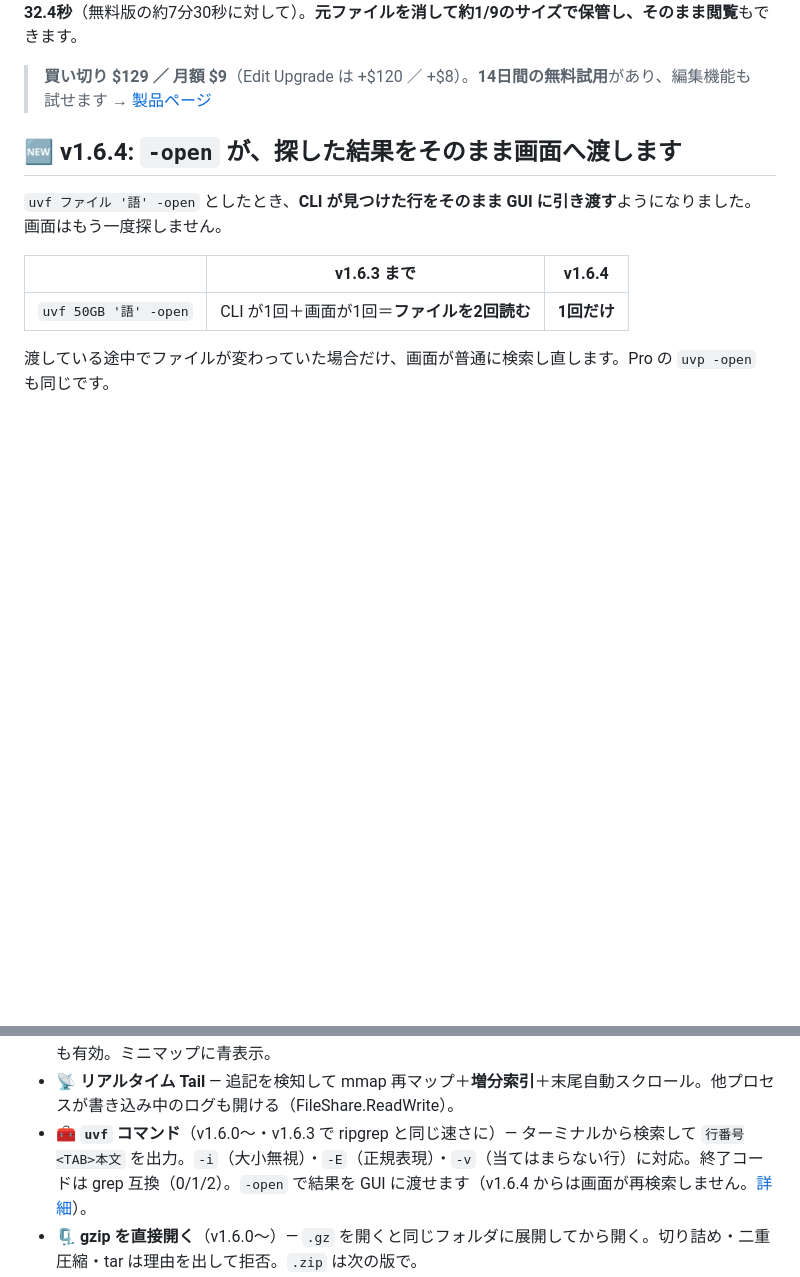
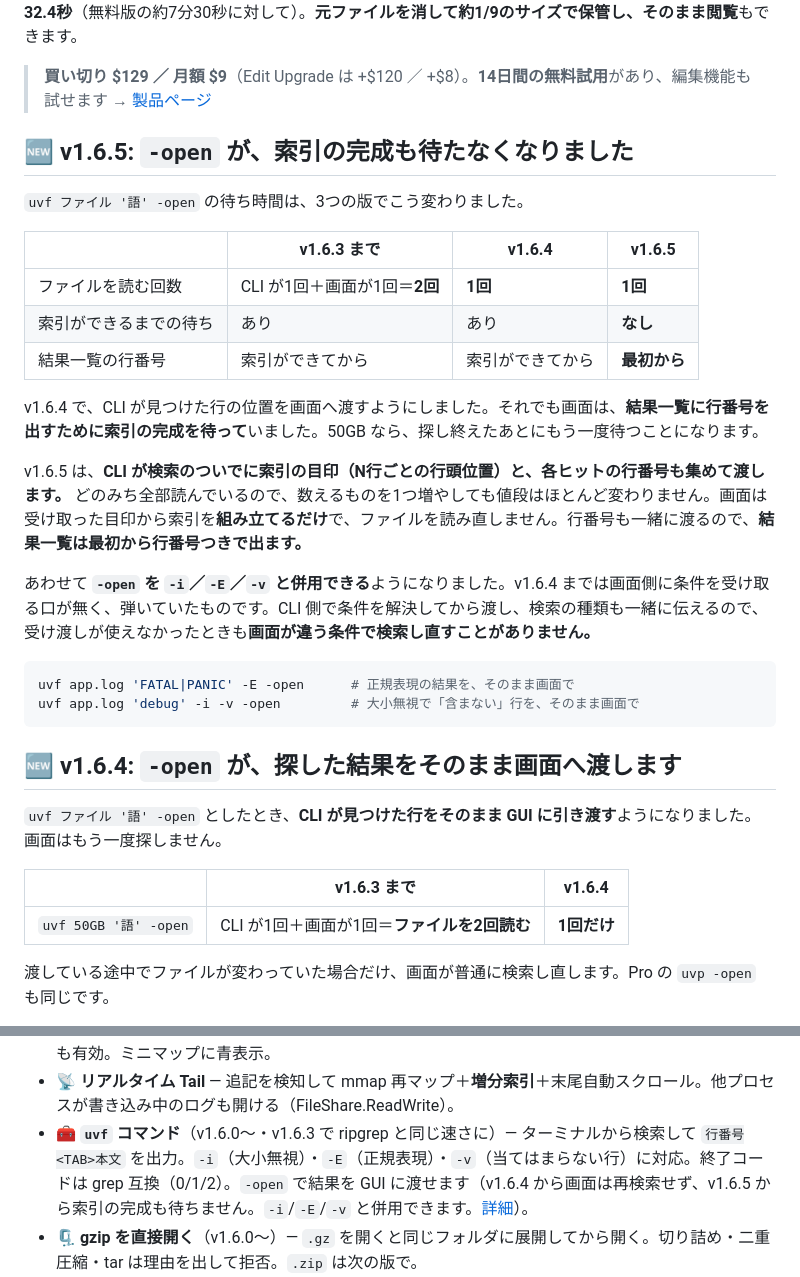
Before and after one commit to amru195704/UwView, a Markdown page: README.md, 2 parts joined by grey strips. Drawn GitHub-style; blank space fills up the shorter version.

Commit message:
README: v1.6.5 の節を追加（索引待ちの解消・-i/-E/-v との併用）日英
Co-Authored-By: Claude Opus 5 <noreply@anthropic.com>
Claude-Session: https://claude.ai/code/session_01BdJQDxieTWphdFBEQqVc1y

````diff
--- a/README.md
+++ b/README.md
@@ -44,6 +44,27 @@
 **Pro が効いてくるのは、同じファイルに何度も戻るとき**です。無料版は索引を持たないので、**開くたび・探すたびにファイル全体を読み直します**（サイズによらず 開く約480MB/s・検索約580MB/s で一定）。Pro は索引と圧縮キャッシュを保存するので、**2回目以降のオープンは0.02〜0.07秒**、**250GBの検索は32.4秒**（無料版の約7分30秒に対して）。**元ファイルを消して約1/9のサイズで保管し、そのまま閲覧**もできます。
 
 > **買い切り $129 ／ 月額 $9**（Edit Upgrade は +$120 ／ +$8）。**14日間の無料試用**があり、編集機能も試せます → [製品ページ](https://uvp.y42u.net/pro/)
+
+## 🆕 v1.6.5: `-open` が、索引の完成も待たなくなりました
+
+`uvf ファイル '語' -open` の待ち時間は、3つの版でこう変わりました。
+
+| | v1.6.3 まで | v1.6.4 | **v1.6.5** |
+|---|---|---|---|
+| ファイルを読む回数 | CLI が1回＋画面が1回＝**2回** | **1回** | **1回** |
+| 索引ができるまでの待ち | あり | あり | **なし** |
+| 結果一覧の行番号 | 索引ができてから | 索引ができてから | **最初から** |
+
+v1.6.4 で、CLI が見つけた行の位置を画面へ渡すようにしました。それでも画面は、**結果一覧に行番号を出すために索引の完成を待って**いました。50GB なら、探し終えたあとにもう一度待つことになります。
+
+v1.6.5 は、**CLI が検索のついでに索引の目印（N行ごとの行頭位置）と、各ヒットの行番号も集めて渡します。** どのみち全部読んでいるので、数えるものを1つ増やしても値段はほとんど変わりません。画面は受け取った目印から索引を**組み立てるだけ**で、ファイルを読み直しません。行番号も一緒に渡るので、**結果一覧は最初から行番号つきで出ます。**
+
+あわせて **`-open` を `-i`／`-E`／`-v` と併用できる**ようになりました。v1.6.4 までは画面側に条件を受け取る口が無く、弾いていたものです。CLI 側で条件を解決してから渡し、検索の種類も一緒に伝えるので、受け渡しが使えなかったときも**画面が違う条件で検索し直すことがありません。**
+
+```bash
+uvf app.log 'FATAL|PANIC' -E -open      # 正規表現の結果を、そのまま画面で
+uvf app.log 'debug' -i -v -open         # 大小無視で「含まない」行を、そのまま画面で
+```
 
 ## 🆕 v1.6.4: `-open` が、探した結果をそのまま画面へ渡します
 
@@ -197,7 +218,7 @@ uvf ファイル 検索語 [オプション]      # 検索して結果を出す
 - ↔️ **横スクロール**（v1.2.2〜）— 画面幅を超える長い行（OSM の XML、JSON ログ、CSV の1行など）を最後まで読めます。横スクロールバー・トラックパッドの横スワイプ・Shift+ホイール・`←`/`→` キーに対応（`Home` で行頭へ、`Cmd/Ctrl+Home` はファイル先頭）。**行番号は左に固定**され本文だけが動きます。検索結果一覧ポップアップも同様に横スクロールできます。
 - ⭐ **ブックマーク** — 任意行をトグル・前後ジャンプ。バイトオフセット保持なので文字コード切替後も有効。ミニマップに青表示。
 - 📡 **リアルタイム Tail** — 追記を検知して mmap 再マップ＋**増分索引**＋末尾自動スクロール。他プロセスが書き込み中のログも開ける（FileShare.ReadWrite）。
-- 🧰 **`uvf` コマンド**（v1.6.0〜・v1.6.3 で ripgrep と同じ速さに）— ターミナルから検索して `行番号<TAB>本文` を出力。`-i`（大小無視）・`-E`（正規表現）・`-v`（当てはまらない行）に対応。終了コードは grep 互換（0/1/2）。`-open` で結果を GUI に渡せます（v1.6.4 からは画面が再検索しません。[詳細](#-v164--open-が探した結果をそのまま画面へ渡します)）。
+- 🧰 **`uvf` コマンド**（v1.6.0〜・v1.6.3 で ripgrep と同じ速さに）— ターミナルから検索して `行番号<TAB>本文` を出力。`-i`（大小無視）・`-E`（正規表現）・`-v`（当てはまらない行）に対応。終了コードは grep 互換（0/1/2）。`-open` で結果を GUI に渡せます（v1.6.4 から画面は再検索せず、v1.6.5 から索引の完成も待ちません。`-i`/`-E`/`-v` と併用できます。[詳細](#-v165--open-が索引の完成も待たなくなりました)）。
 - 🗜 **gzip を直接開く**（v1.6.0〜）— `.gz` を開くと同じフォルダに展開してから開く。切り詰め・二重圧縮・tar は理由を出して拒否。`.zip` は次の版で。
 - 🖥 **全OS同一描画** — Avalonia 独自 Skia 描画により Windows / macOS / Linux で見た目が一致。ブラウザ版は Noto Sans JP 同梱で日本語表示。
 - 💾 **セッション復元・最近使ったファイル・お気に入り**（v1.1.1〜）— 通常起動時に「前回のファイル（n件）を復元しますか？」を確認ダイアログで尋ね、OK で前回のタブ群を前回スクロール位置付近まで復元します。最近使ったファイル（上限15）とお気に入り（★トグル）はスタート画面（ファイル未オープン時）から開けます。ファイルを指定して起動したとき（ダブルクリック／D&D／CLI 引数）は、確認なしでそのファイルだけを開きます。
````
Also changed, not shown: README.en.md (+22 -1 lines).
